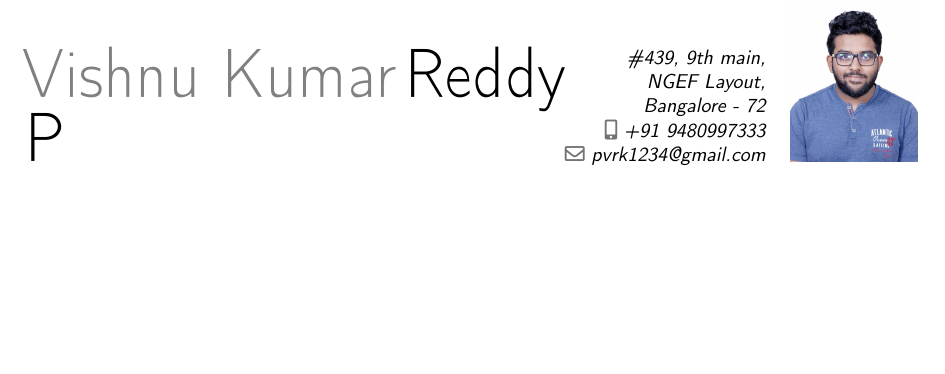
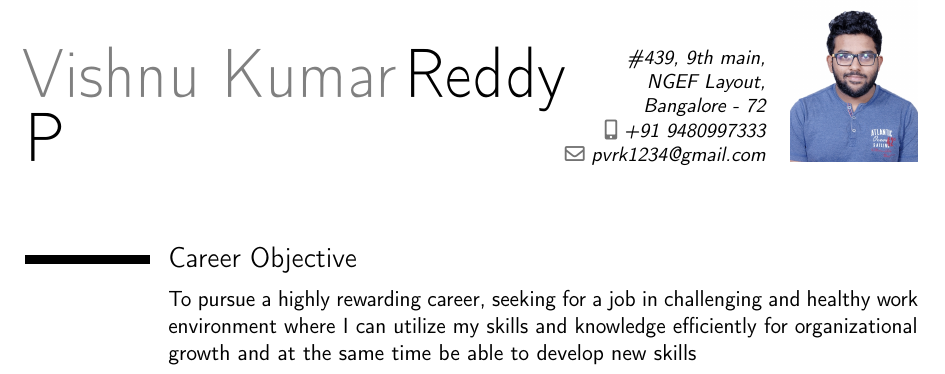
Before and after one commit to Vishnukumar96/vishnukumar_resume, a LaTeX CV (vishnukumar_resume.tex): part of the page, cut so that both start at the same text, the shorter picture padded with empty space. Compiled offline with pdfLaTeX.

Commit message:
added career objective

```diff
--- a/vishnukumar_resume.tex
+++ b/vishnukumar_resume.tex
@@ -11,4 +11,7 @@
 \photo[64pt][0pt]{picture}
 \begin{document}
 \makecvtitle
+\section{Career Objective}
+\cvitem{}{To pursue a highly rewarding career, seeking for a job in challenging and healthy work environment where I can utilize my skills and knowledge efficiently for organizational growth and at the same time be able to develop new skills
+}
 \end{document}
```
Also changed, not shown: vishnukumar_resume.pdf, 4 other files.
